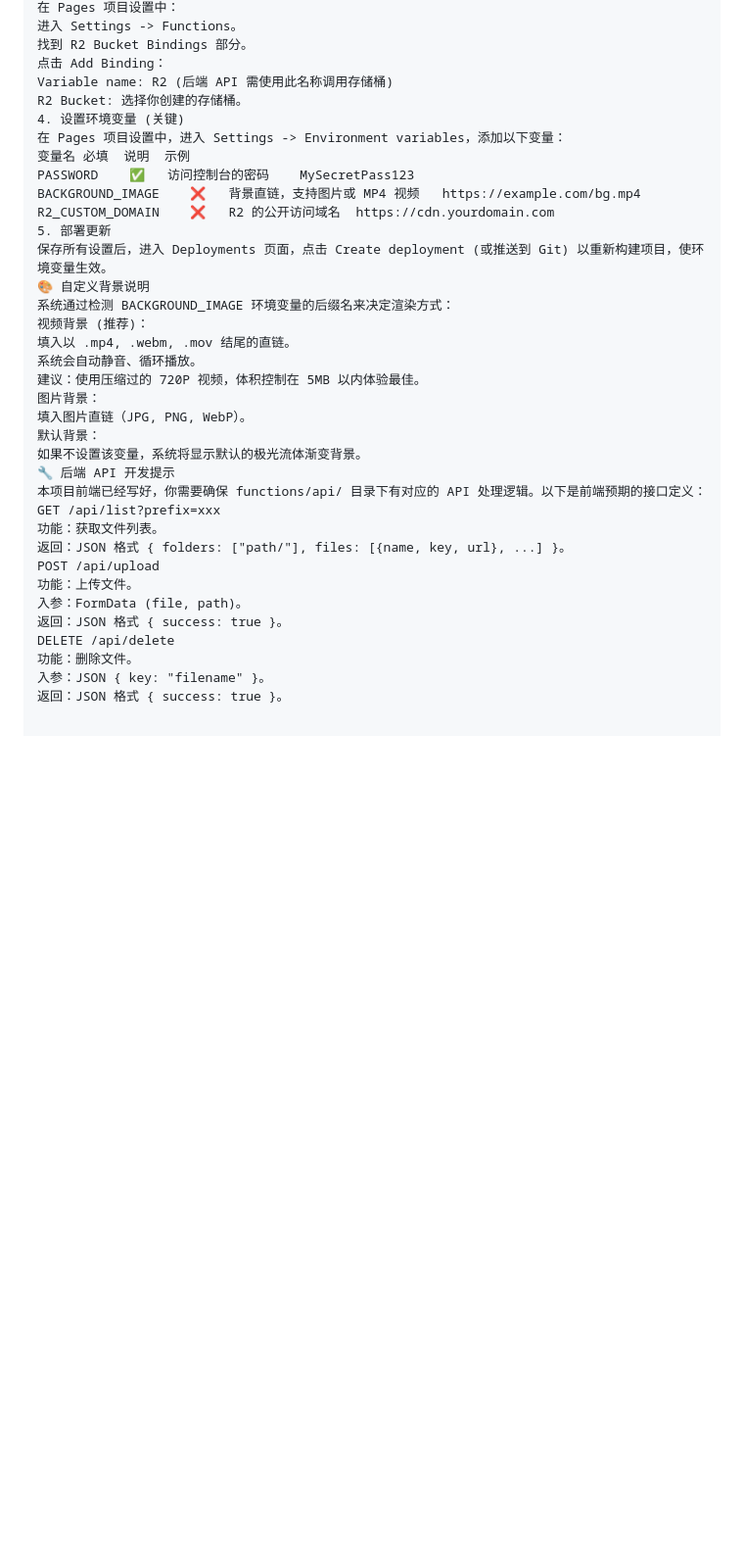
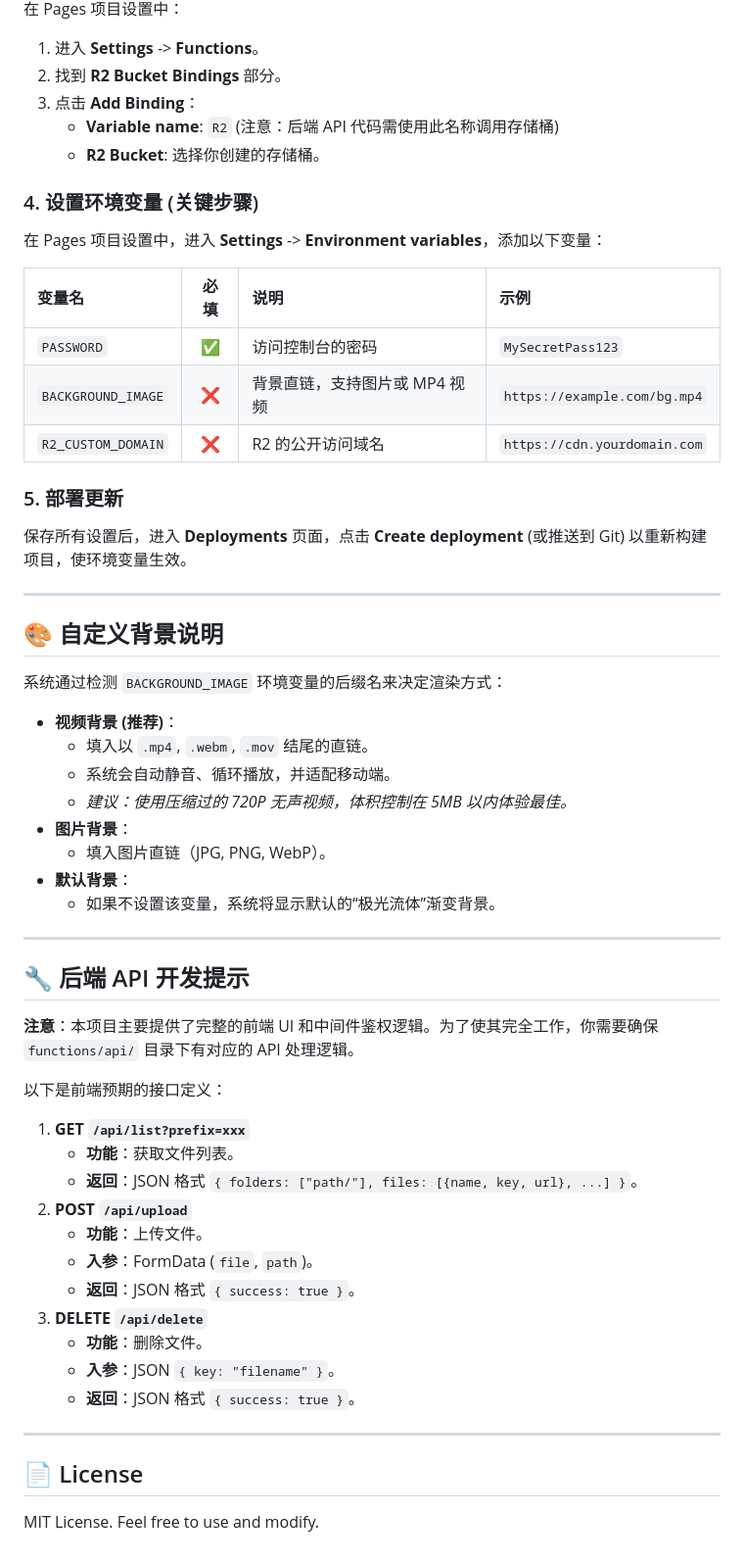
Before and after one commit to qiu00011/CF-R2-imagebed, a Markdown page: README.md, the part around the change printed below. Shown: that part at 98% size. Drawn GitHub-style; blank space fills up the shorter version.

```diff
--- a/README.md
+++ b/README.md
@@ -57,37 +65,59 @@
 在 Pages 项目设置中：
-进入 Settings -> Functions。
-找到 R2 Bucket Bindings 部分。
-点击 Add Binding：
-Variable name: R2 (后端 API 需使用此名称调用存储桶)
-R2 Bucket: 选择你创建的存储桶。
-4. 设置环境变量 (关键)
-在 Pages 项目设置中，进入 Settings -> Environment variables，添加以下变量：
-变量名	必填	说明	示例
-PASSWORD	✅	访问控制台的密码	MySecretPass123
-BACKGROUND_IMAGE	❌	背景直链，支持图片或 MP4 视频	https://example.com/bg.mp4
-R2_CUSTOM_DOMAIN	❌	R2 的公开访问域名	https://cdn.yourdomain.com
-5. 部署更新
-保存所有设置后，进入 Deployments 页面，点击 Create deployment (或推送到 Git) 以重新构建项目，使环境变量生效。
-🎨 自定义背景说明
-系统通过检测 BACKGROUND_IMAGE 环境变量的后缀名来决定渲染方式：
-视频背景 (推荐)：
-填入以 .mp4, .webm, .mov 结尾的直链。
-系统会自动静音、循环播放。
-建议：使用压缩过的 720P 视频，体积控制在 5MB 以内体验最佳。
-图片背景：
-填入图片直链（JPG, PNG, WebP）。
-默认背景：
-如果不设置该变量，系统将显示默认的极光流体渐变背景。
-🔧 后端 API 开发提示
-本项目前端已经写好，你需要确保 functions/api/ 目录下有对应的 API 处理逻辑。以下是前端预期的接口定义：
-GET /api/list?prefix=xxx
-功能：获取文件列表。
-返回：JSON 格式 { folders: ["path/"], files: [{name, key, url}, ...] }。
-POST /api/upload
-功能：上传文件。
-入参：FormData (file, path)。
-返回：JSON 格式 { success: true }。
-DELETE /api/delete
-功能：删除文件。
-入参：JSON { key: "filename" }。
-返回：JSON 格式 { success: true }。
+1.  进入 **Settings** -> **Functions**。
+2.  找到 **R2 Bucket Bindings** 部分。
+3.  点击 **Add Binding**：
+    *   **Variable name**: `R2` (注意：后端 API 代码需使用此名称调用存储桶)
+    *   **R2 Bucket**: 选择你创建的存储桶。
+
+### 4. 设置环境变量 (关键步骤)
+在 Pages 项目设置中，进入 **Settings** -> **Environment variables**，添加以下变量：
+
+| 变量名 | 必填 | 说明 | 示例 |
+| :--- | :---: | :--- | :--- |
+| `PASSWORD` | ✅ | 访问控制台的密码 | `MySecretPass123` |
+| `BACKGROUND_IMAGE` | ❌ | 背景直链，支持图片或 MP4 视频 | `https://example.com/bg.mp4` |
+| `R2_CUSTOM_DOMAIN` | ❌ | R2 的公开访问域名 | `https://cdn.yourdomain.com` |
+
+### 5. 部署更新
+保存所有设置后，进入 **Deployments** 页面，点击 **Create deployment** (或推送到 Git) 以重新构建项目，使环境变量生效。
+
+---
+
+## 🎨 自定义背景说明
+
+系统通过检测 `BACKGROUND_IMAGE` 环境变量的后缀名来决定渲染方式：
+
+*   **视频背景 (推荐)**：
+    *   填入以 `.mp4`, `.webm`, `.mov` 结尾的直链。
+    *   系统会自动静音、循环播放，并适配移动端。
+    *   *建议：使用压缩过的 720P 无声视频，体积控制在 5MB 以内体验最佳。*
+*   **图片背景**：
+    *   填入图片直链（JPG, PNG, WebP）。
+*   **默认背景**：
+    *   如果不设置该变量，系统将显示默认的“极光流体”渐变背景。
+
+---
+
+## 🔧 后端 API 开发提示
+
+**注意**：本项目主要提供了完整的前端 UI 和中间件鉴权逻辑。为了使其完全工作，你需要确保 `functions/api/` 目录下有对应的 API 处理逻辑。
+
+以下是前端预期的接口定义：
+
+1.  **GET `/api/list?prefix=xxx`**
+    *   **功能**：获取文件列表。
+    *   **返回**：JSON 格式 `{ folders: ["path/"], files: [{name, key, url}, ...] }`。
+2.  **POST `/api/upload`**
+    *   **功能**：上传文件。
+    *   **入参**：FormData (`file`, `path`)。
+    *   **返回**：JSON 格式 `{ success: true }`。
+3.  **DELETE `/api/delete`**
+    *   **功能**：删除文件。
+    *   **入参**：JSON `{ key: "filename" }`。
+    *   **返回**：JSON 格式 `{ success: true }`。
+
+---
+
+## 📄 License
+
+MIT License. Feel free to use and modify.
```
Also changed, not shown: other parts of README.md (+30 -22 lines).
